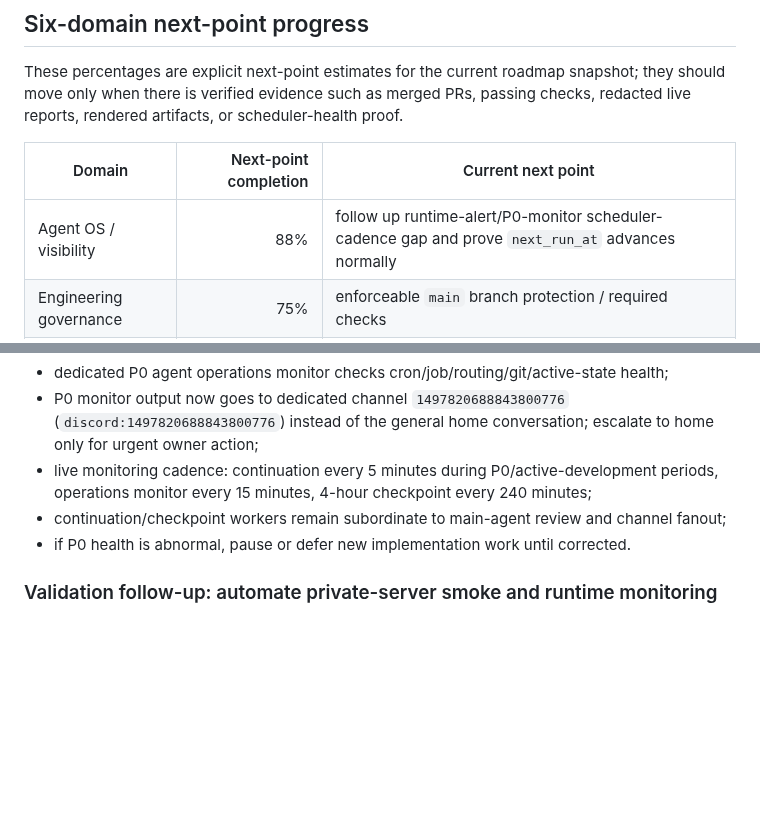
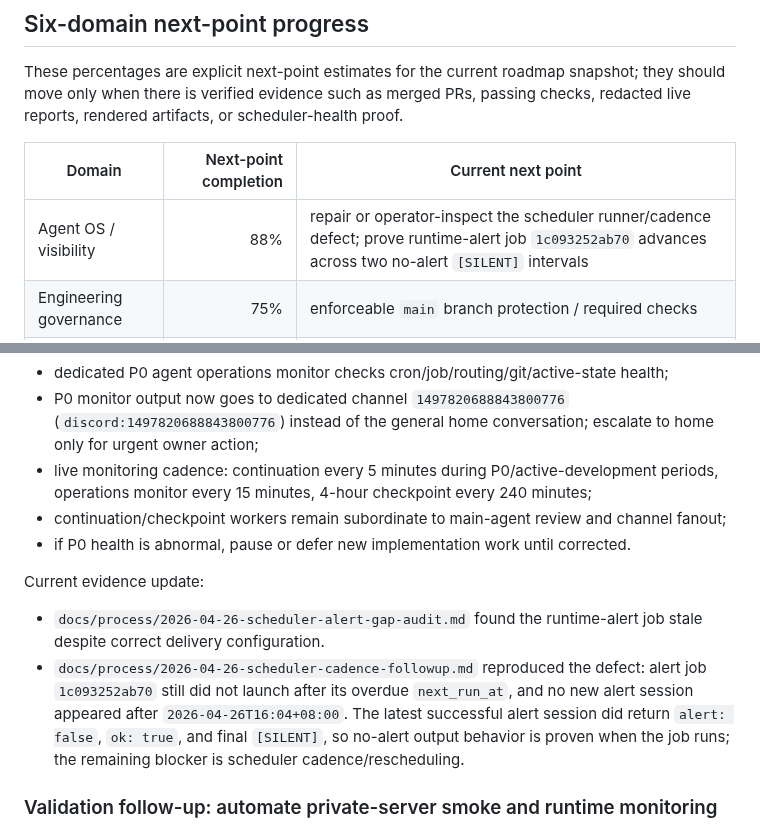
Before and after one commit to lanyusea/screeps, a Markdown page: docs/ops/roadmap.md, 2 parts joined by grey strips. Drawn GitHub-style; blank space fills up the shorter version.

Commit message:
docs: record scheduler cadence follow-up

```diff
--- a/docs/ops/roadmap.md
+++ b/docs/ops/roadmap.md
@@ -37,7 +37,7 @@ These percentages are explicit next-point estimates for the current roadmap snap
 
 | Domain | Next-point completion | Current next point |
 | --- | ---: | --- |
-| Agent OS / visibility | 88% | follow up runtime-alert/P0-monitor scheduler-cadence gap and prove `next_run_at` advances normally |
+| Agent OS / visibility | 88% | repair or operator-inspect the scheduler runner/cadence defect; prove runtime-alert job `1c093252ab70` advances across two no-alert `[SILENT]` intervals |
 | Engineering governance | 75% | enforceable `main` branch protection / required checks |
 | Private-server validation | 85% | fresh live harness run and redacted report |
 | Runtime Monitor | 85% | reliable scheduled summary images plus no-alert silence |
@@ -268,6 +268,11 @@ Immediate operating change:
 - continuation/checkpoint workers remain subordinate to main-agent review and channel fanout;
 - if P0 health is abnormal, pause or defer new implementation work until corrected.
 
+Current evidence update:
+
+- `docs/process/2026-04-26-scheduler-alert-gap-audit.md` found the runtime-alert job stale despite correct delivery configuration.
+- `docs/process/2026-04-26-scheduler-cadence-followup.md` reproduced the defect: alert job `1c093252ab70` still did not launch after its overdue `next_run_at`, and no new alert session appeared after `2026-04-26T16:04+08:00`. The latest successful alert session did return `alert: false`, `ok: true`, and final `[SILENT]`, so no-alert output behavior is proven when the job runs; the remaining blocker is scheduler cadence/rescheduling.
+
 ### Validation follow-up: automate private-server smoke and runtime monitoring
 
 Docker/Compose, package installation, HTTP startup, local auth, code upload, room/map initialization, spawn placement, and bot tick validation are no longer the primary blockers for the pinned launcher path. The active follow-up is making this repeatable and observable:
```
Also changed, not shown: docs/process/2026-04-26-scheduler-cadence-followup.md (added, +47 -0 lines), docs/process/active-work-state.md (+3 -2 lines).
